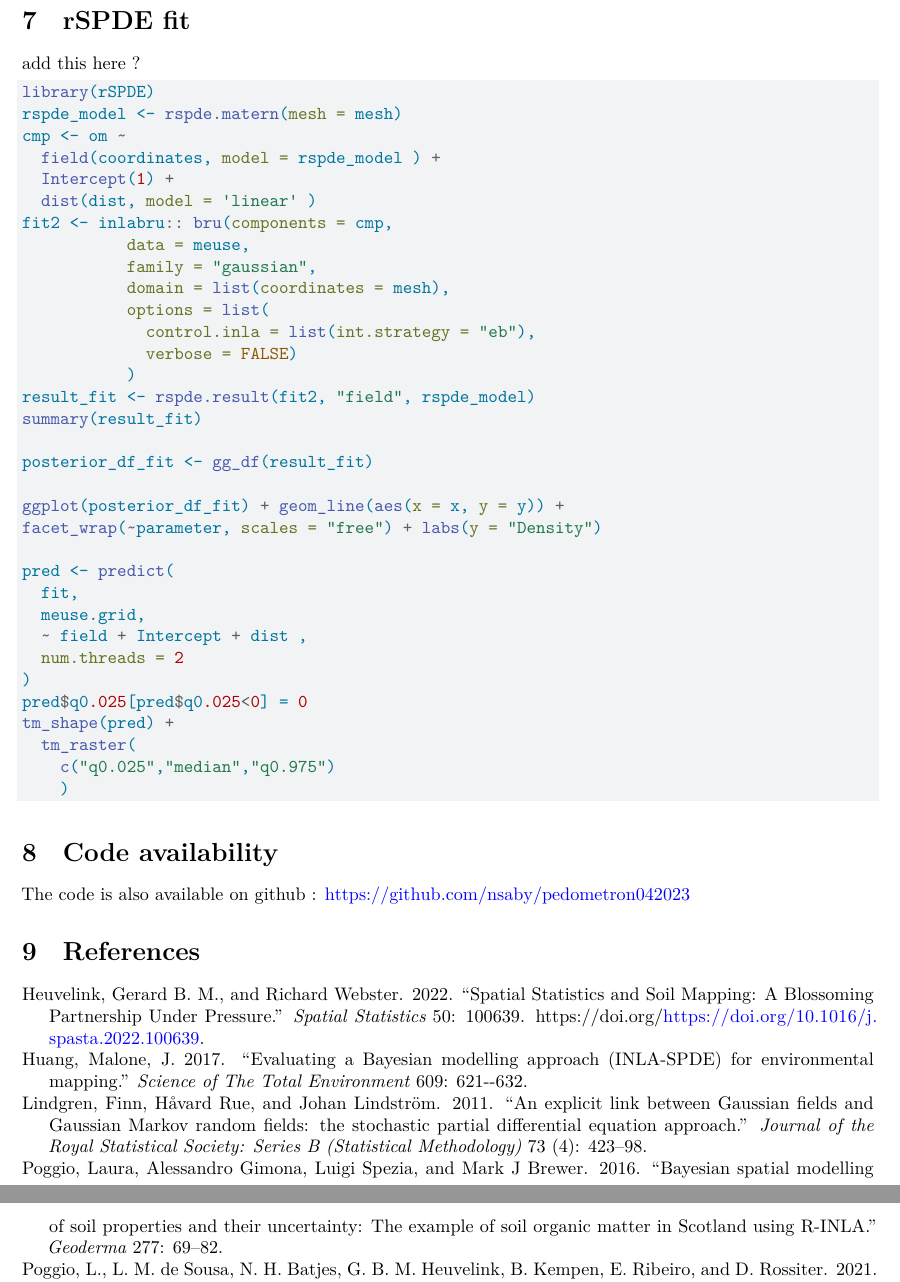
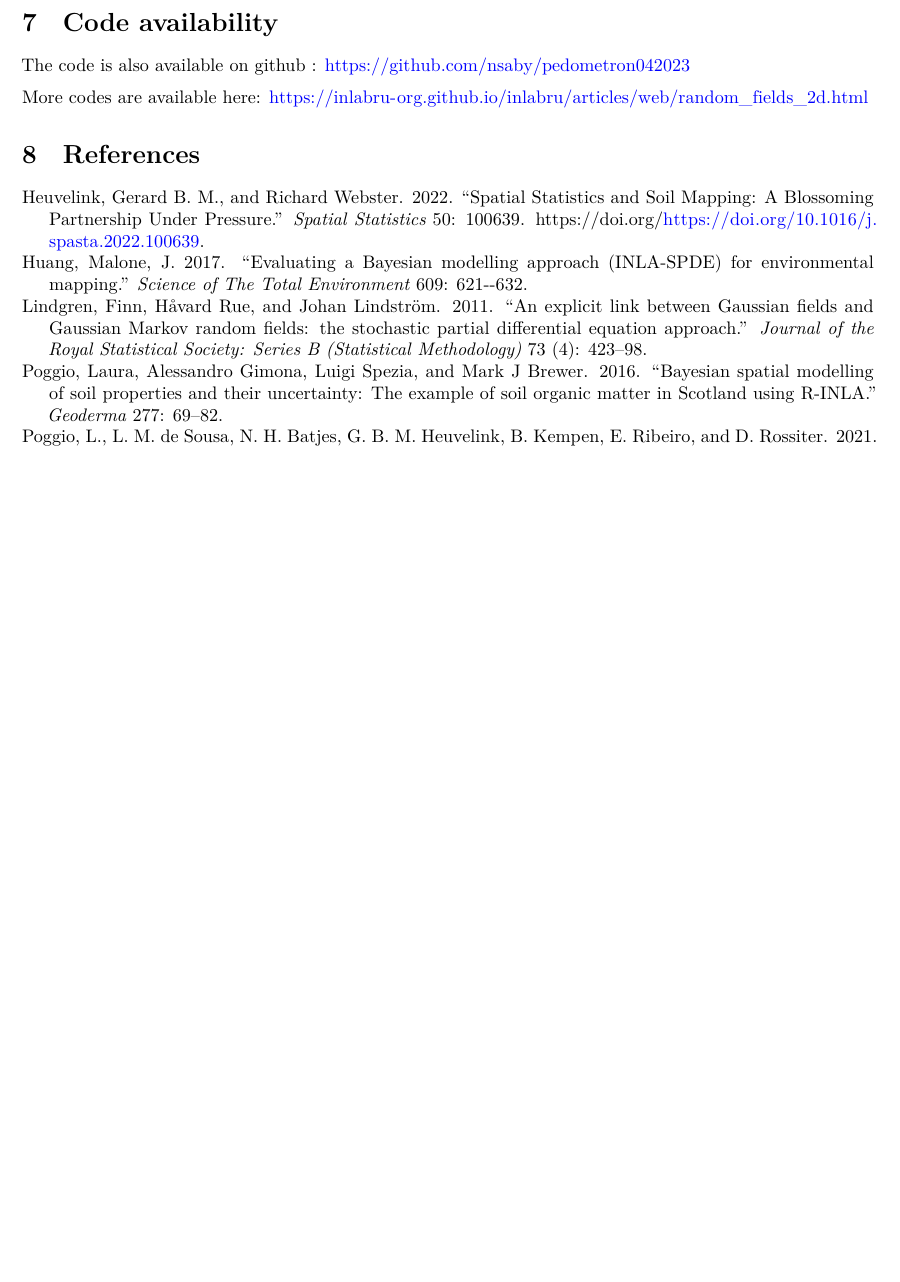
Before and after one commit to nsaby/pedometron042023, a Quarto document (pedometron.qmd): two parts of pages 8 and 9 of 9 before the commit and part of page 8 of 8 after it, the two joined at a grey line, cut at the place of the change, the shorter picture padded with empty space. Rendered offline with R 4.5, knitr and Pandoc in place of Quarto, then LaTeX, with nearby package versions; some code elsewhere in the file could not run offline.

````diff
--- a/pedometron.qmd
+++ b/pedometron.qmd
@@ -286,6 +282,5 @@
 
 ```
 
-# rSPDE fit
+# Final remarks
 
-add this here ?
@@ -295,45 +290,12 @@
 
-library(rSPDE)
-rspde_model <- rspde.matern(mesh = mesh)
-cmp <- om ~
-  field(coordinates, model = rspde_model ) +
-  Intercept(1) +
-  dist(dist, model = 'linear' )
-fit2 <- inlabru:: bru(components = cmp,
-           data = meuse,
-           family = "gaussian",
-           domain = list(coordinates = mesh),
-           options = list(
-             control.inla = list(int.strategy = "eb"),
-             verbose = FALSE)
-           )
-result_fit <- rspde.result(fit2, "field", rspde_model)
-summary(result_fit)
-
-posterior_df_fit <- gg_df(result_fit)
-
-ggplot(posterior_df_fit) + geom_line(aes(x = x, y = y)) +
-facet_wrap(~parameter, scales = "free") + labs(y = "Density")
-
-pred <- predict(
-  fit,
-  meuse.grid,
-  ~ field + Intercept + dist ,
-  num.threads = 2
-)
-pred$q0.025[pred$q0.025<0] = 0
-tm_shape(pred) +
-  tm_raster(
-    c("q0.025","median","q0.975")
-    )
-
-
-```
+We
 
 # Code availability
 
 The code is also available on github : https://github.com/nsaby/pedometron042023
 
+More codes are available here: https://inlabru-org.github.io/inlabru/articles/web/random_fields_2d.html
+
 # References
 
 ::: {#refs}
````
Also changed, not shown: pedometron.qmd (30 more changed lines).
